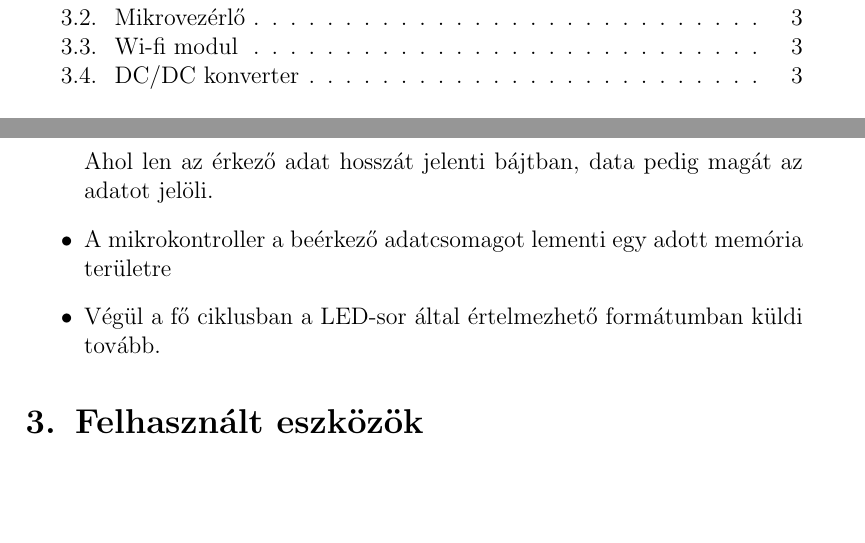
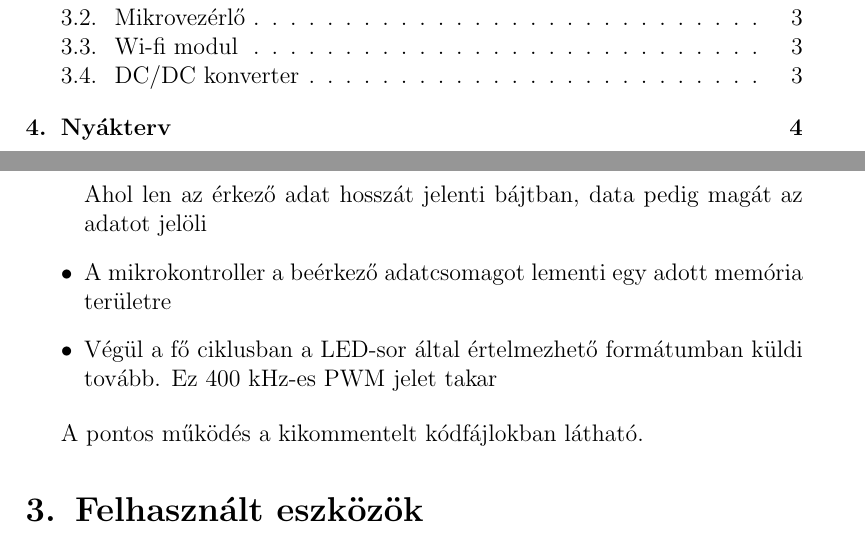
Before and after one commit to tardani95/esp8266-stm32f103c8-ws2811, a LaTeX document (Documentation/mikrovez_hf_tard_mateb_padarg.tex): two parts of pages 2 and 5 of 5 before the commit and two parts of pages 2 and 5 of 6 after it, joined at a grey line, cut so that both start at the same text, the shorter picture padded with empty space. Compiled offline with pdfLaTeX.

Commit message:
tex updated

```diff
--- a/Documentation/mikrovez_hf_tard_mateb_padarg.tex
+++ b/Documentation/mikrovez_hf_tard_mateb_padarg.tex
@@ -120,14 +120,17 @@
 			+IPD,<len>:<data>
 		\end{equation*}
 
-		Ahol len az érkező adat hosszát jelenti bájtban, data pedig magát az adatot jelöli.
+		Ahol len az érkező adat hosszát jelenti bájtban, data pedig magát az adatot jelöli
 
 		\item A mikrokontroller a beérkező adatcsomagot lementi egy adott memória területre
 
-		\item Végül a fő ciklusban a LED-sor által értelmezhető formátumban küldi tovább.
+		\item Végül a fő ciklusban a LED-sor által értelmezhető formátumban küldi tovább. Ez 400 kHz-es PWM jelet takar
+
 
 	\end{itemize}
 
+
+	A pontos működés a kikommentelt kódfájlokban látható.
 
 
 
```
Also changed, not shown: Documentation/mikrovez_hf_tard_mateb_padarg.tex (7 more changed lines).
